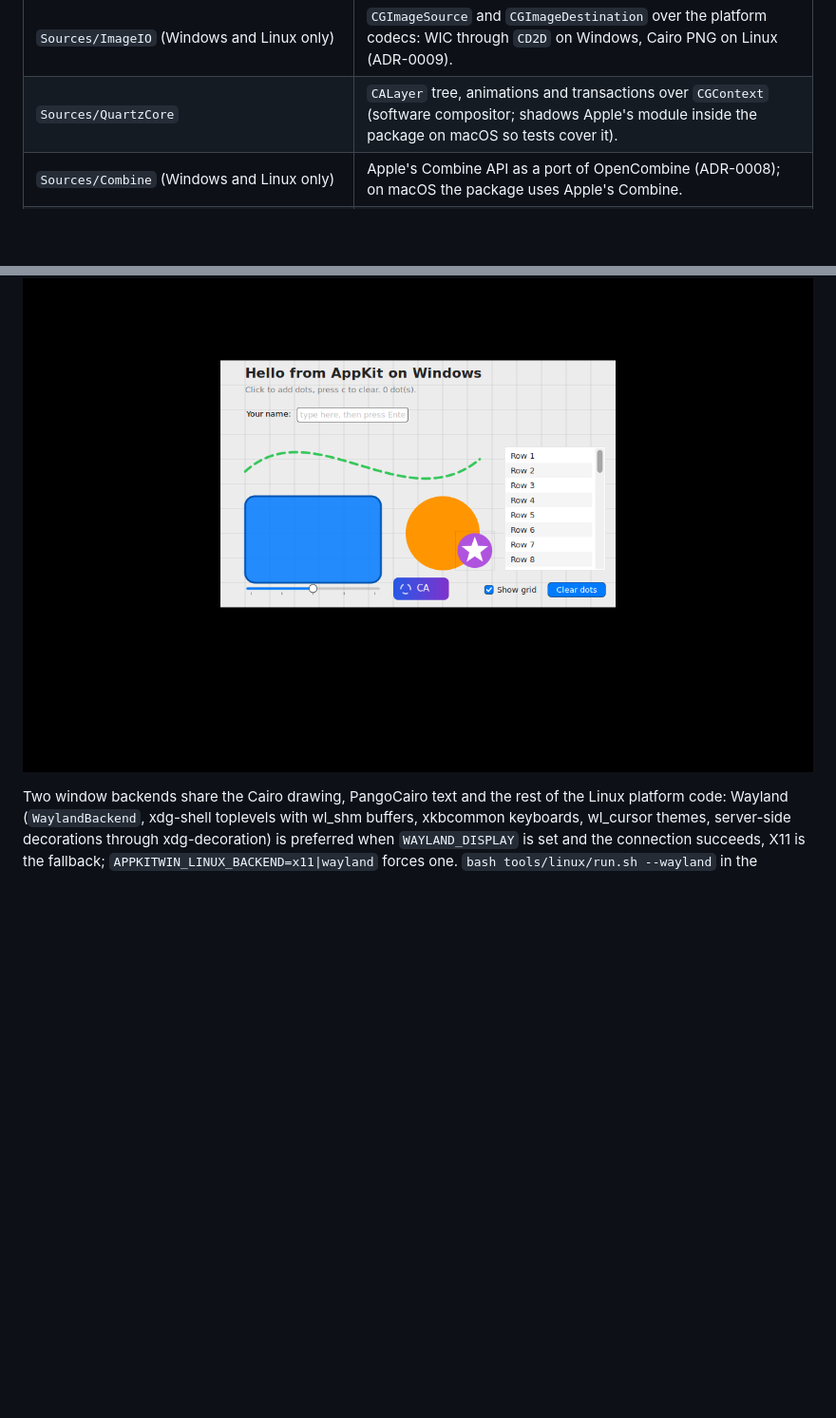
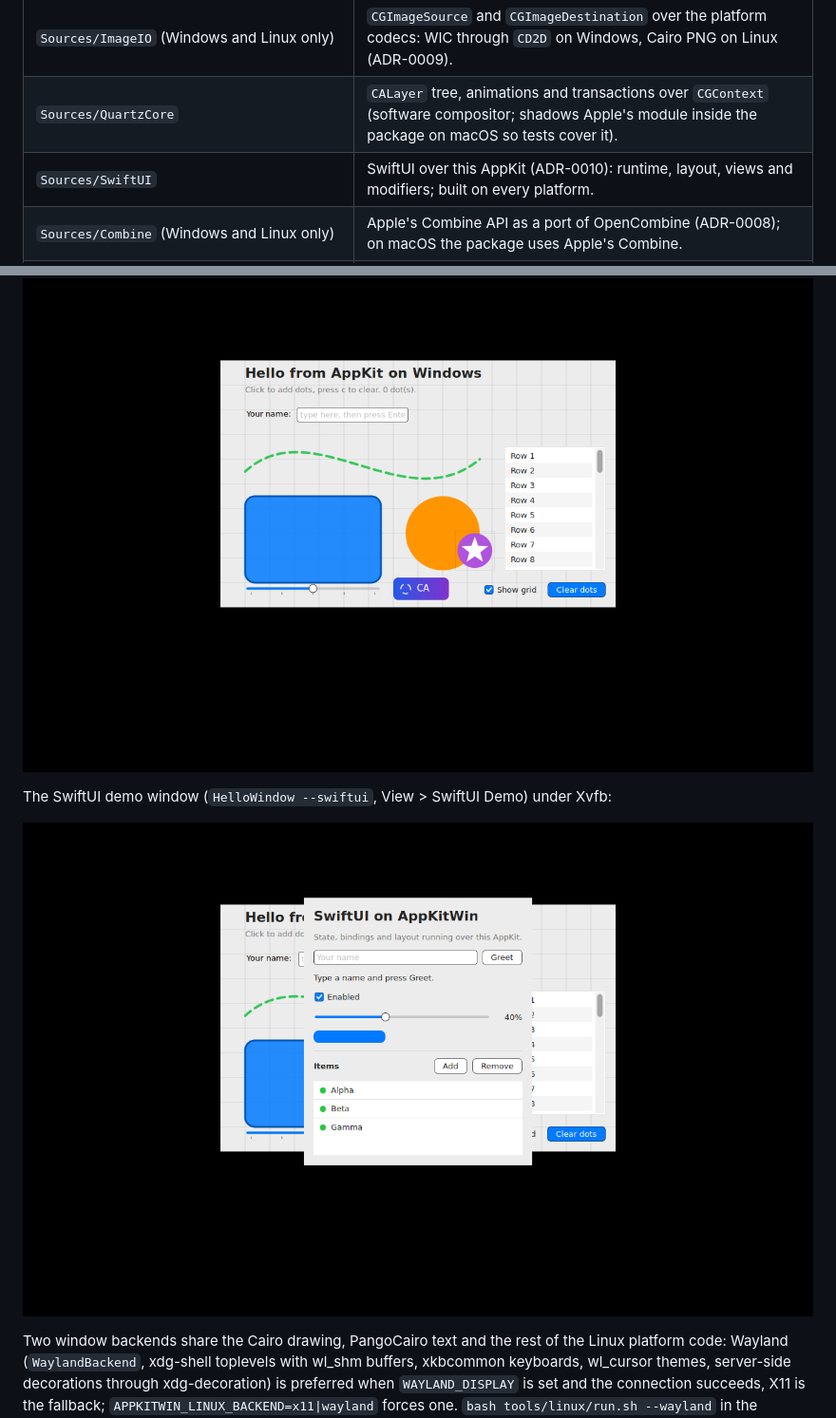
Before and after one commit to medcelerate/AppKitCross, a Markdown page: README.md, 2 parts joined by grey strips. Shown at 95% size. Drawn GitHub-style; pictures changed too: docs/images/swiftui-demo-linux-xvfb.png (added); blank space fills up the shorter version.

```diff
--- a/README.md
+++ b/README.md
@@ -28,6 +28,7 @@ See [docs/ROADMAP.md](docs/ROADMAP.md) for milestones and
 | `Sources/UniformTypeIdentifiers` (Windows and Linux only) | `UTType` and `UTTagClass` with Apple's API over a table generated from the macOS SDK's core types (`tools/uttypes`), dynamic `dyn.*` types encoded as Apple does (ADR-0009). |
 | `Sources/ImageIO` (Windows and Linux only) | `CGImageSource` and `CGImageDestination` over the platform codecs: WIC through `CD2D` on Windows, Cairo PNG on Linux (ADR-0009). |
 | `Sources/QuartzCore` | `CALayer` tree, animations and transactions over `CGContext` (software compositor; shadows Apple's module inside the package on macOS so tests cover it). |
+| `Sources/SwiftUI` | SwiftUI over this AppKit (ADR-0010): runtime, layout, views and modifiers; built on every platform. |
 | `Sources/Combine` (Windows and Linux only) | Apple's Combine API as a port of OpenCombine (ADR-0008); on macOS the package uses Apple's Combine. |
 | `Sources/CD2D` (Windows only) | `extern "C"` shim over the Direct2D C++ interfaces, which have no C vtables. |
 | `Stubs/Pending` | Generated stubs that do not compile yet. Not part of any target. |
@@ -65,6 +66,10 @@ python3 tools/apigen/apigen.py   # emits Generated/, Stubs/Pending/ and docs/API
 
 ![HelloWindow on Linux under Xvfb](docs/images/hellowindow-linux-xvfb.png)
 
+The SwiftUI demo window (`HelloWindow --swiftui`, View > SwiftUI Demo) under Xvfb:
+
+![SwiftUI demo on Linux under Xvfb](docs/images/swiftui-demo-linux-xvfb.png)
+
 Two window backends share the Cairo drawing, PangoCairo text and the rest of the Linux platform code: Wayland (`WaylandBackend`, xdg-shell toplevels with wl_shm buffers, xkbcommon keyboards, wl_cursor themes, server-side decorations through xdg-decoration) is preferred when `WAYLAND_DISPLAY` is set and the connection succeeds, X11 is the fallback; `APPKITWIN_LINUX_BACKEND=x11|wayland` forces one. `bash tools/linux/run.sh --wayland` in the container additionally runs HelloWindow under a headless sway and screenshots it with grim (sway draws the title bar):
 
 ![HelloWindow on Linux under a headless sway](docs/images/hellowindow-linux-wayland.png)
```
Also changed, not shown: docs/ROADMAP.md (+1 -0 lines), 4 other files.
